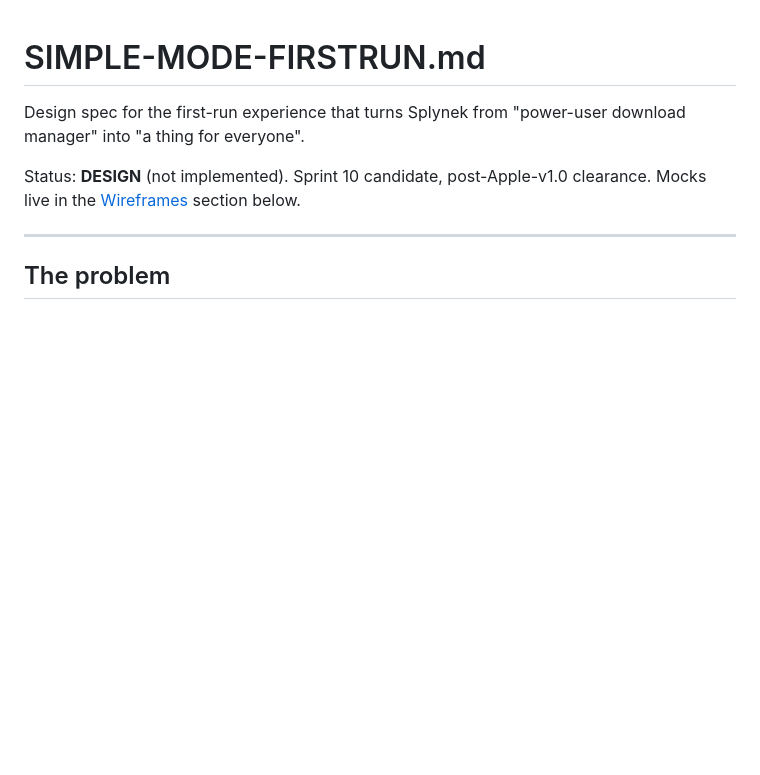
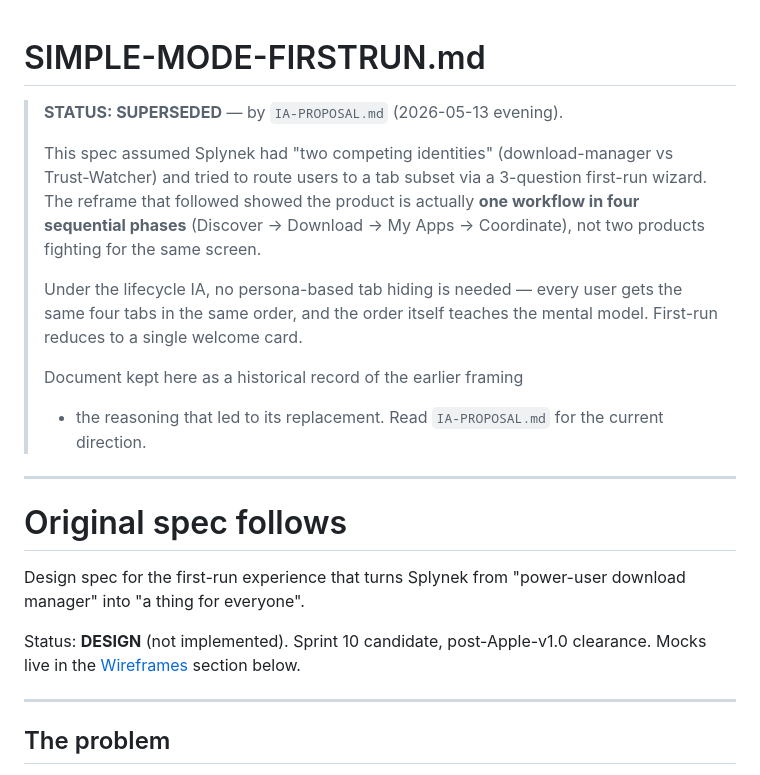
Before and after one commit to Splynek/splynek, a Markdown page: SIMPLE-MODE-FIRSTRUN.md, the part around the change. Rendered like a GitHub page; blank space fills up the shorter version.

```diff
--- a/SIMPLE-MODE-FIRSTRUN.md
+++ b/SIMPLE-MODE-FIRSTRUN.md
@@ -1,4 +1,26 @@
 # SIMPLE-MODE-FIRSTRUN.md
+
+> **STATUS: SUPERSEDED** — by `IA-PROPOSAL.md` (2026-05-13 evening).
+>
+> This spec assumed Splynek had "two competing identities"
+> (download-manager vs Trust-Watcher) and tried to route users to a
+> tab subset via a 3-question first-run wizard.  The reframe that
+> followed showed the product is actually **one workflow in four
+> sequential phases** (Discover → Download → My Apps → Coordinate),
+> not two products fighting for the same screen.
+>
+> Under the lifecycle IA, no persona-based tab hiding is needed —
+> every user gets the same four tabs in the same order, and the
+> order itself teaches the mental model.  First-run reduces to a
+> single welcome card.
+>
+> Document kept here as a historical record of the earlier framing
+> + the reasoning that led to its replacement.  Read `IA-PROPOSAL.md`
+> for the current direction.
+
+---
+
+# Original spec follows
 
 Design spec for the first-run experience that turns Splynek from
 "power-user download manager" into "a thing for everyone".
```
Also changed, not shown: IA-PROPOSAL.md (added, +493 -0 lines).
